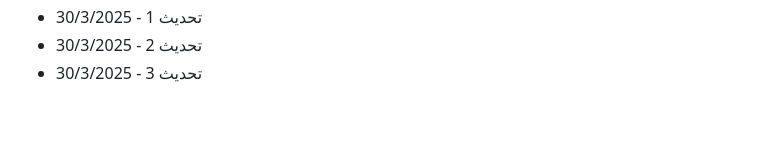
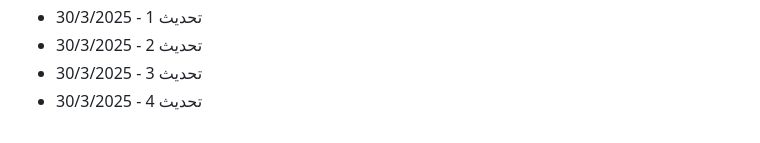
Before and after one commit to Mohamad-Adib-Tawil/CV, a Markdown page: github-fill-2022/README.md, the part around the change. Drawn GitHub-style.

Commit message:
تحديث 4 - 30/3/2025

```diff
--- a/github-fill-2022/README.md
+++ b/github-fill-2022/README.md
@@ -2878,3 +2878,4 @@
 - تحديث 1 - 30/3/2025
 - تحديث 2 - 30/3/2025
 - تحديث 3 - 30/3/2025
+- تحديث 4 - 30/3/2025
```
